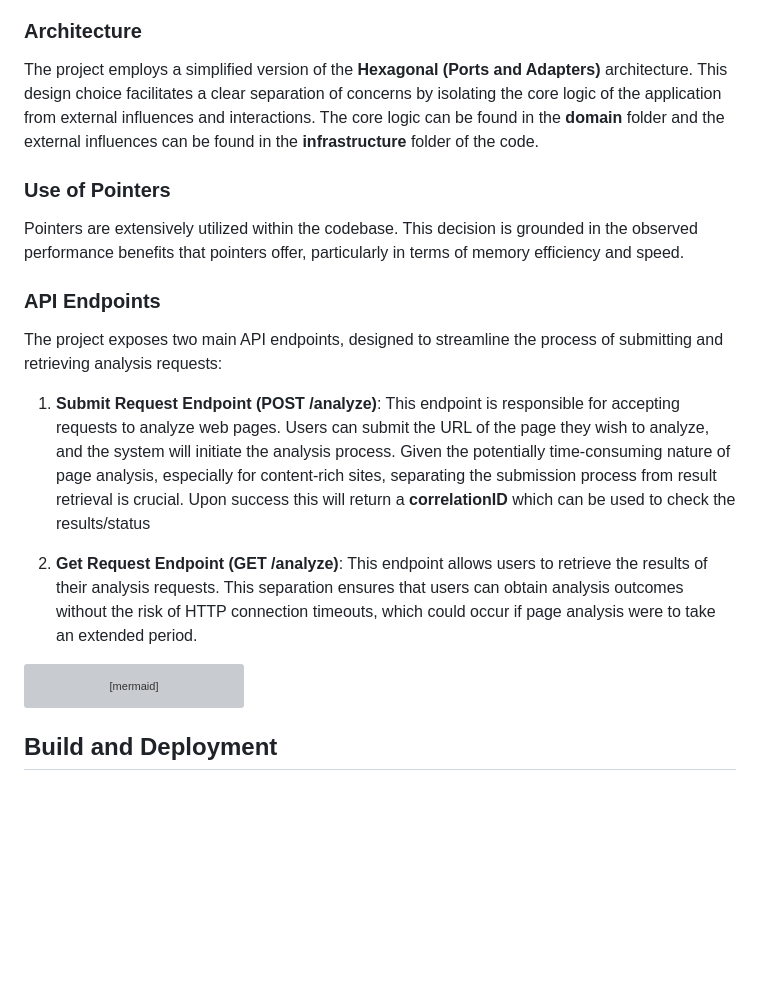
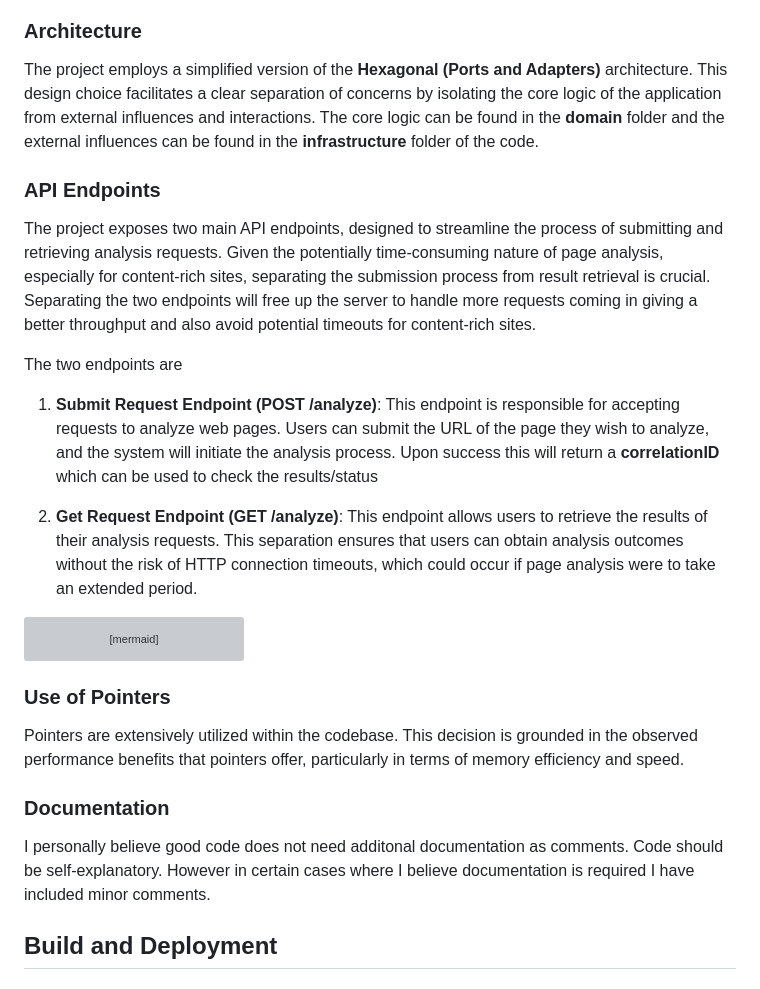
Before and after one commit to arjunagl/PageAnalyzer, a Markdown page: README.md, the part around the change. Rendered like a GitHub page; blank space fills up the shorter version; grey boxes are pictures that could not be loaded.

Commit message:
minor modifications

````diff
--- a/README.md
+++ b/README.md
@@ -51,15 +51,13 @@ The result comes in json format.  Given below are the json fields and a descript
 
 The project employs a simplified version of the **Hexagonal (Ports and Adapters)** architecture. This design choice facilitates a clear separation of concerns by isolating the core logic of the application from external influences and interactions. The core logic can be found in the **domain** folder and the external influences can be found in the **infrastructure** folder of the code.
 
-### Use of Pointers
-
-Pointers are extensively utilized within the codebase. This decision is grounded in the observed performance benefits that pointers offer, particularly in terms of memory efficiency and speed.
-
 ### API Endpoints
 
-The project exposes two main API endpoints, designed to streamline the process of submitting and retrieving analysis requests:
+The project exposes two main API endpoints, designed to streamline the process of submitting and retrieving analysis requests. Given the potentially time-consuming nature of page analysis, especially for content-rich sites, separating the submission process from result retrieval is crucial.  Separating the two endpoints will free up the server to handle more requests coming in giving a better throughput and also avoid potential timeouts for content-rich sites.
 
-1. **Submit Request Endpoint (POST /analyze)**: This endpoint is responsible for accepting requests to analyze web pages. Users can submit the URL of the page they wish to analyze, and the system will initiate the analysis process. Given the potentially time-consuming nature of page analysis, especially for content-rich sites, separating the submission process from result retrieval is crucial. Upon success this will return a **correlationID** which can be used to check the results/status
+The two endpoints are
+
+1. **Submit Request Endpoint (POST /analyze)**: This endpoint is responsible for accepting requests to analyze web pages. Users can submit the URL of the page they wish to analyze, and the system will initiate the analysis process. Upon success this will return a **correlationID** which can be used to check the results/status
 
 2. **Get Request Endpoint (GET /analyze)**: This endpoint allows users to retrieve the results of their analysis requests. This separation ensures that users can obtain analysis outcomes without the risk of HTTP connection timeouts, which could occur if page analysis were to take an extended period.
 
@@ -76,6 +74,13 @@ sequenceDiagram
     GET_Analyze->>-Browser: Returns analysis status
 
 ```
+### Use of Pointers
+
+Pointers are extensively utilized within the codebase. This decision is grounded in the observed performance benefits that pointers offer, particularly in terms of memory efficiency and speed.
+
+### Documentation
+
+I personally believe good code does not need additonal documentation as comments.  Code should be self-explanatory.  However in certain cases where I believe documentation is required I have included minor comments.
 
 ## Build and Deployment
 
````
